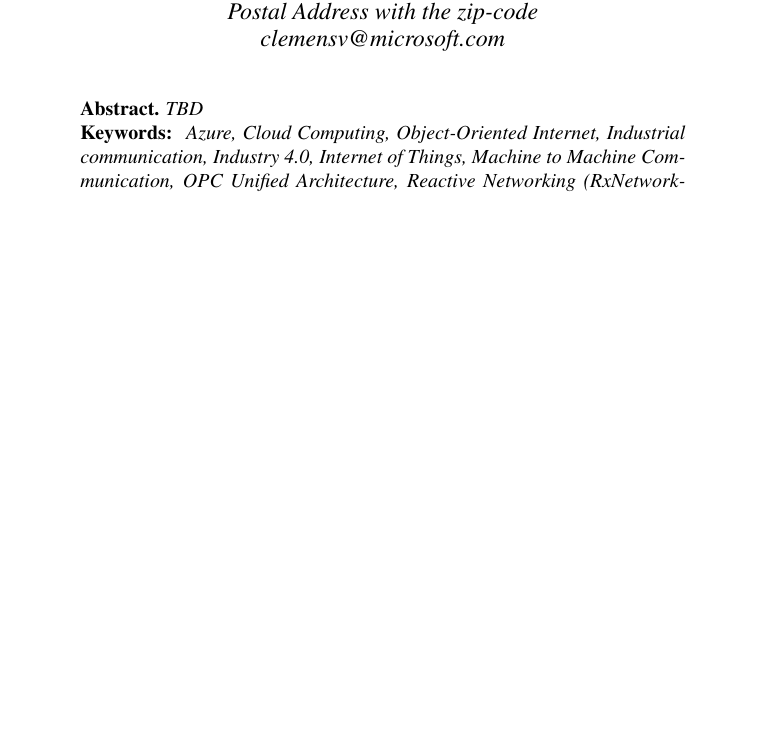
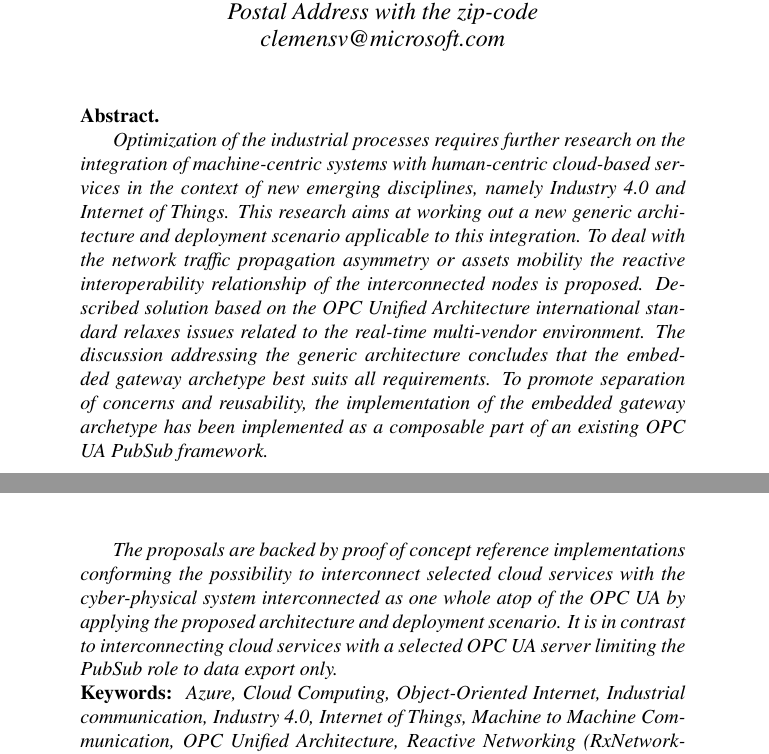
Before and after one commit to it-p-lodz-pl/OOI.Gateway2Azure.Aricle, a LaTeX document (Latex/Manuscript.tex): part of page 1 of 26 before the commit and two parts of pages 1 and 2 of 27 after it, the two joined at a grey line, cut so that both start at the same text, the shorter picture padded with empty space. Compiled offline with pdfLaTeX.

Commit message:
Prepare Abstract #30
- fixes #30

```diff
--- a/Latex/Manuscript.tex
+++ b/Latex/Manuscript.tex
@@ -48,7 +48,11 @@
 \maketitle
 
 \begin{abstract}
-      TBD
+
+      Optimization of the industrial processes requires further research on the integration of machine-centric systems with human-centric cloud-based services in the context of new emerging disciplines, namely Industry 4.0 and Internet of Things. This research aims at working out a new generic architecture and deployment scenario applicable to this integration. To deal with the network traffic propagation asymmetry or assets mobility the reactive interoperability relationship of the interconnected nodes is proposed. Described solution based on the OPC Unified Architecture international standard relaxes issues related to the real-time multi-vendor environment. The discussion addressing the generic architecture concludes that the embedded gateway archetype best suits all requirements. To promote separation of concerns and reusability, the implementation of the embedded gateway archetype has been implemented as a composable part of an existing OPC UA PubSub framework.
+
+      The proposals are backed by proof of concept reference implementations conforming the possibility to interconnect selected cloud services with the cyber-physical system interconnected as one whole atop of the OPC UA by applying the proposed architecture and deployment scenario. It is in contrast to interconnecting cloud services with a selected OPC UA server limiting the PubSub role to data export only.
+
 \end{abstract}
 
 \maketitle
```
Also changed, not shown: Latex/Manuscript.pdf, Latex/Manuscript.tex (2 more changed lines).
